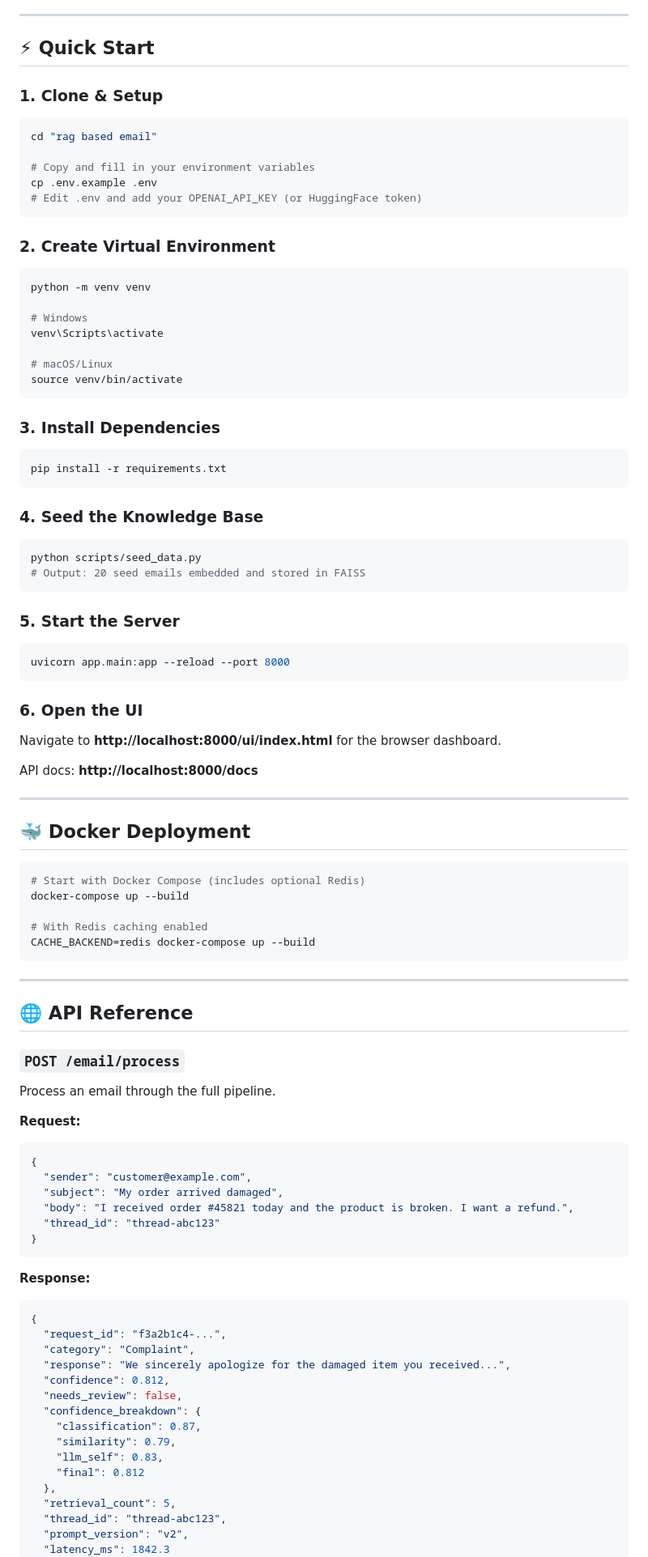
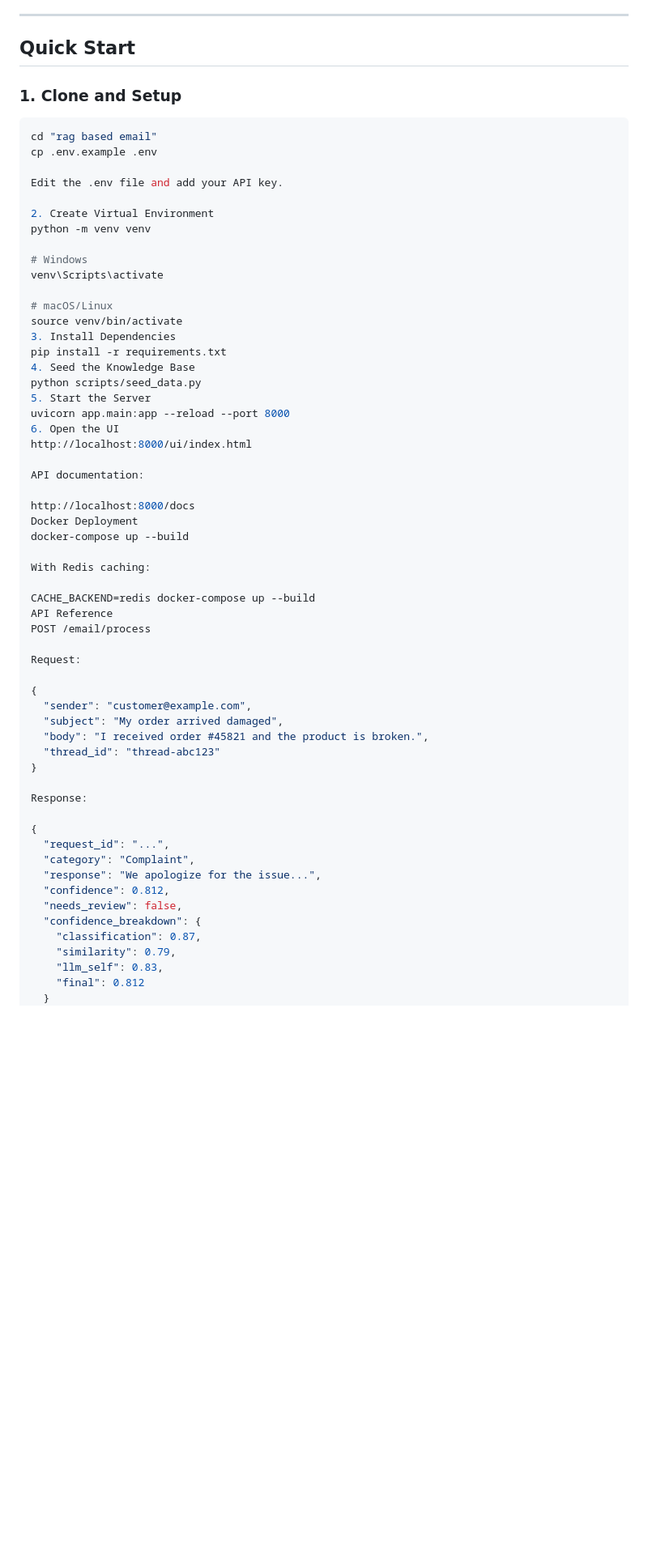
Before and after one commit to Anas-Javed362/RAG-Email-Automation-System, a Markdown page: README.md, the part around one of its changes. Shown at 81% size. Drawn GitHub-style; blank space fills up the shorter version.

````diff
--- a/README.md
+++ b/README.md
@@ -101,21 +85,17 @@ rag based email/
 
 ---
 
-## ⚡ Quick Start
+## Quick Start
 
-### 1. Clone & Setup
+### 1. Clone and Setup
 
 ```bash
 cd "rag based email"
+cp .env.example .env
 
-# Copy and fill in your environment variables
-cp .env.example .env
-# Edit .env and add your OPENAI_API_KEY (or HuggingFace token)
-```
+Edit the .env file and add your API key.
 
-### 2. Create Virtual Environment
-
-```bash
+2. Create Virtual Environment
 python -m venv venv
 
 # Windows
@@ -123,69 +103,42 @@ venv\Scripts\activate
 
 # macOS/Linux
 source venv/bin/activate
-```
+3. Install Dependencies
+pip install -r requirements.txt
+4. Seed the Knowledge Base
+python scripts/seed_data.py
+5. Start the Server
+uvicorn app.main:app --reload --port 8000
+6. Open the UI
+http://localhost:8000/ui/index.html
 
-### 3. Install Dependencies
+API documentation:
 
-```bash
-pip install -r requirements.txt
-```
-
-### 4. Seed the Knowledge Base
-
-```bash
-python scripts/seed_data.py
-# Output: 20 seed emails embedded and stored in FAISS
-```
-
-### 5. Start the Server
-
-```bash
-uvicorn app.main:app --reload --port 8000
-```
-
-### 6. Open the UI
-
-Navigate to **http://localhost:8000/ui/index.html** for the browser dashboard.
-
-API docs: **http://localhost:8000/docs**
-
----
-
-## 🐳 Docker Deployment
-
-```bash
-# Start with Docker Compose (includes optional Redis)
+http://localhost:8000/docs
+Docker Deployment
 docker-compose up --build
 
-# With Redis caching enabled
+With Redis caching:
+
 CACHE_BACKEND=redis docker-compose up --build
-```
+API Reference
+POST /email/process
 
----
+Request:
 
-## 🌐 API Reference
-
-### `POST /email/process`
-
-Process an email through the full pipeline.
-
-**Request:**
-```json
 {
   "sender": "customer@example.com",
   "subject": "My order arrived damaged",
-  "body": "I received order #45821 today and the product is broken. I want a refund.",
+  "body": "I received order #45821 and the product is broken.",
   "thread_id": "thread-abc123"
 }
-```
 
-**Response:**
-```json
+Response:
+
 {
-  "request_id": "f3a2b1c4-...",
+  "request_id": "...",
   "category": "Complaint",
-  "response": "We sincerely apologize for the damaged item you received...",
+  "response": "We apologize for the issue...",
   "confidence": 0.812,
   "needs_review": false,
   "confidence_breakdown": {
@@ -193,9 +146,5 @@ Process an email through the full pipeline.
     "similarity": 0.79,
     "llm_self": 0.83,
     "final": 0.812
-  },
-  "retrieval_count": 5,
-  "thread_id": "thread-abc123",
-  "prompt_version": "v2",
-  "latency_ms": 1842.3
+  }
 }
````
Also changed, not shown: other parts of README.md (+78 -216 lines).
